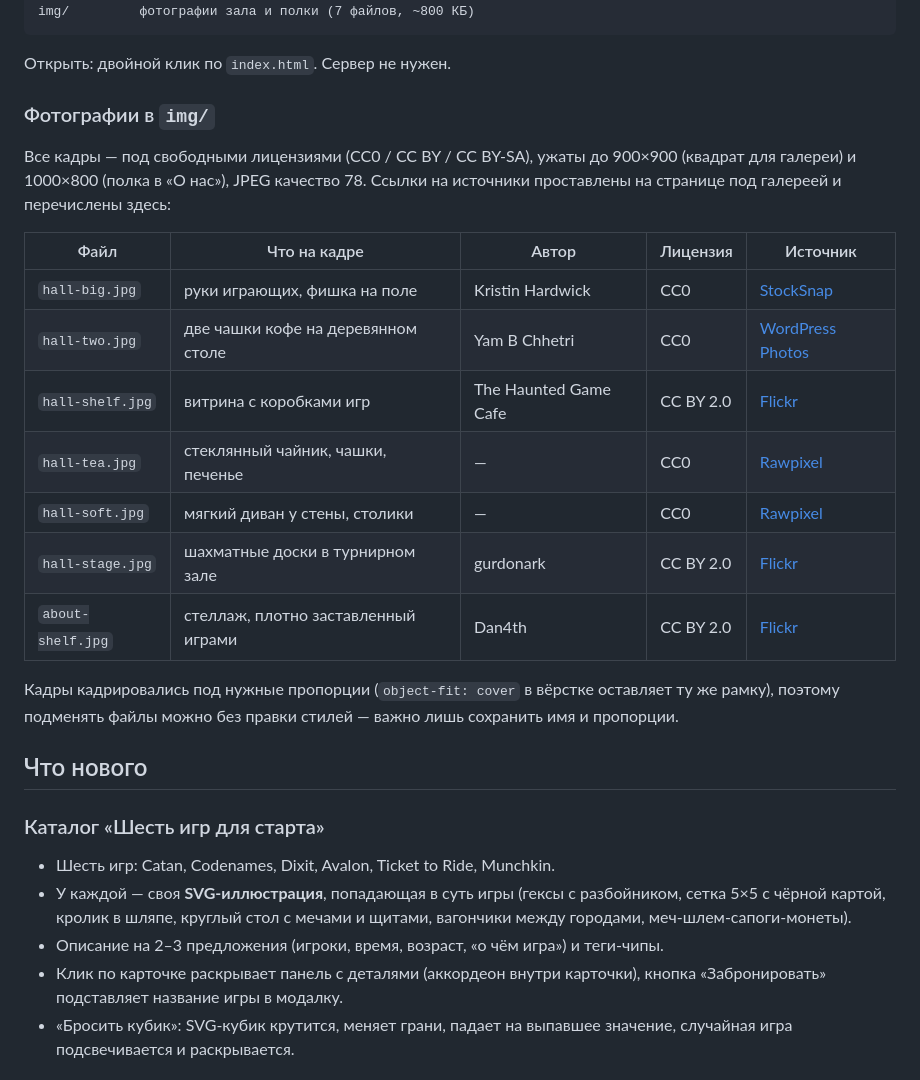
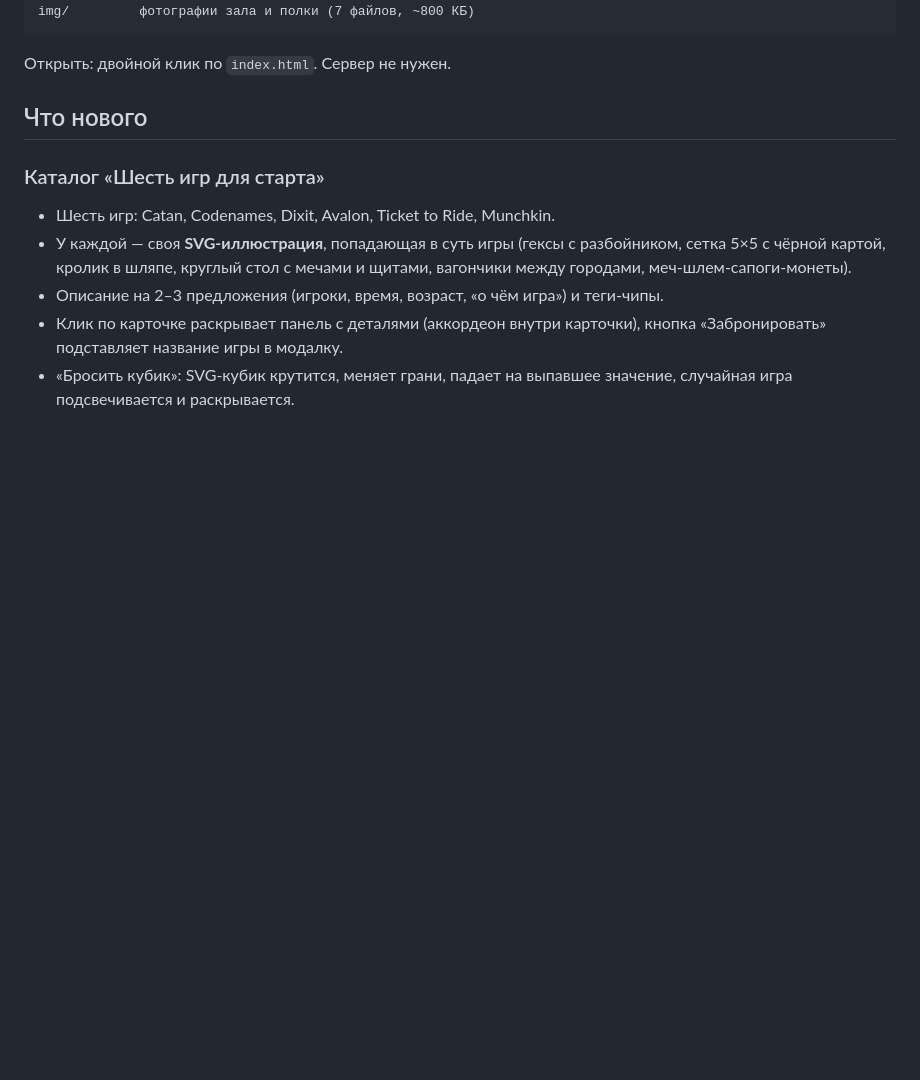
Before and after one commit to diler546/BusinessCard, a Markdown page: README.md, the part around the change. GitHub-like rendering; blank space fills up the shorter version.

```diff
--- a/README.md
+++ b/README.md
@@ -13,26 +13,6 @@ img/         фотографии зала и полки (7 файлов, ~800
 
 Открыть: двойной клик по `index.html`. Сервер не нужен.
 
-### Фотографии в `img/`
-
-Все кадры — под свободными лицензиями (CC0 / CC BY / CC BY-SA),
-ужаты до 900×900 (квадрат для галереи) и 1000×800 (полка в «О нас»),
-JPEG качество 78. Ссылки на источники проставлены на странице под галереей
-и перечислены здесь:
-
-| Файл | Что на кадре | Автор | Лицензия | Источник |
-|---|---|---|---|---|
-| `hall-big.jpg` | руки играющих, фишка на поле | Kristin Hardwick | CC0 | [StockSnap](https://stocksnap.io/photo/playing-game-TXIMMZTQ7O) |
-| `hall-two.jpg` | две чашки кофе на деревянном столе | Yam B Chhetri | CC0 | [WordPress Photos](https://wordpress.org/photos/photo/4106794d54/) |
-| `hall-shelf.jpg` | витрина с коробками игр | The Haunted Game Cafe | CC BY 2.0 | [Flickr](https://www.flickr.com/photos/35408038@N06/3949671774) |
-| `hall-tea.jpg` | стеклянный чайник, чашки, печенье | — | CC0 | [Rawpixel](https://www.rawpixel.com/image/5965297/tea-pot-and-cup-cozy-home-rustic-decor) |
-| `hall-soft.jpg` | мягкий диван у стены, столики | — | CC0 | [Rawpixel](https://www.rawpixel.com/image/3304725/free-photo-image-cafeteria-interior-cafe) |
-| `hall-stage.jpg` | шахматные доски в турнирном зале | gurdonark | CC BY 2.0 | [Flickr](https://www.flickr.com/photos/46183897@N00/6700590843) |
-| `about-shelf.jpg` | стеллаж, плотно заставленный играми | Dan4th | CC BY 2.0 | [Flickr](https://www.flickr.com/photos/43264265@N00/3346973647) |
-
-Кадры кадрировались под нужные пропорции (`object-fit: cover` в вёрстке
-оставляет ту же рамку), поэтому подменять файлы можно без правки стилей —
-важно лишь сохранить имя и пропорции.
 
 ## Что нового
 
```
